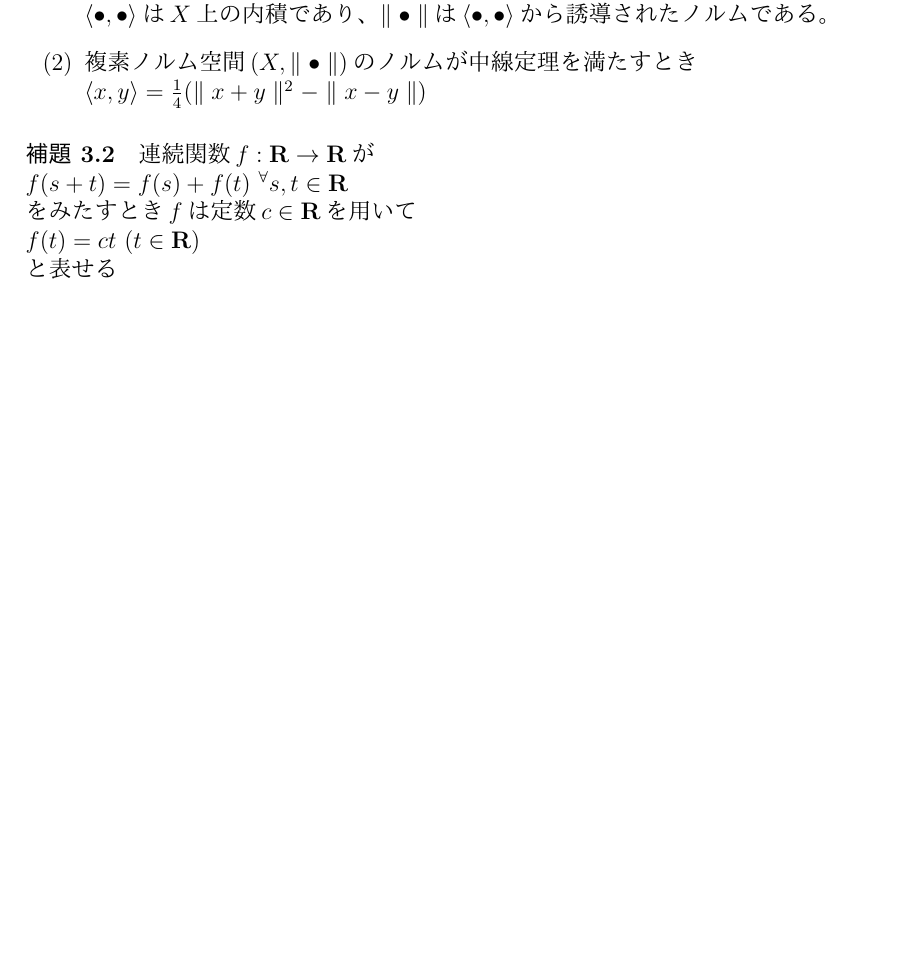
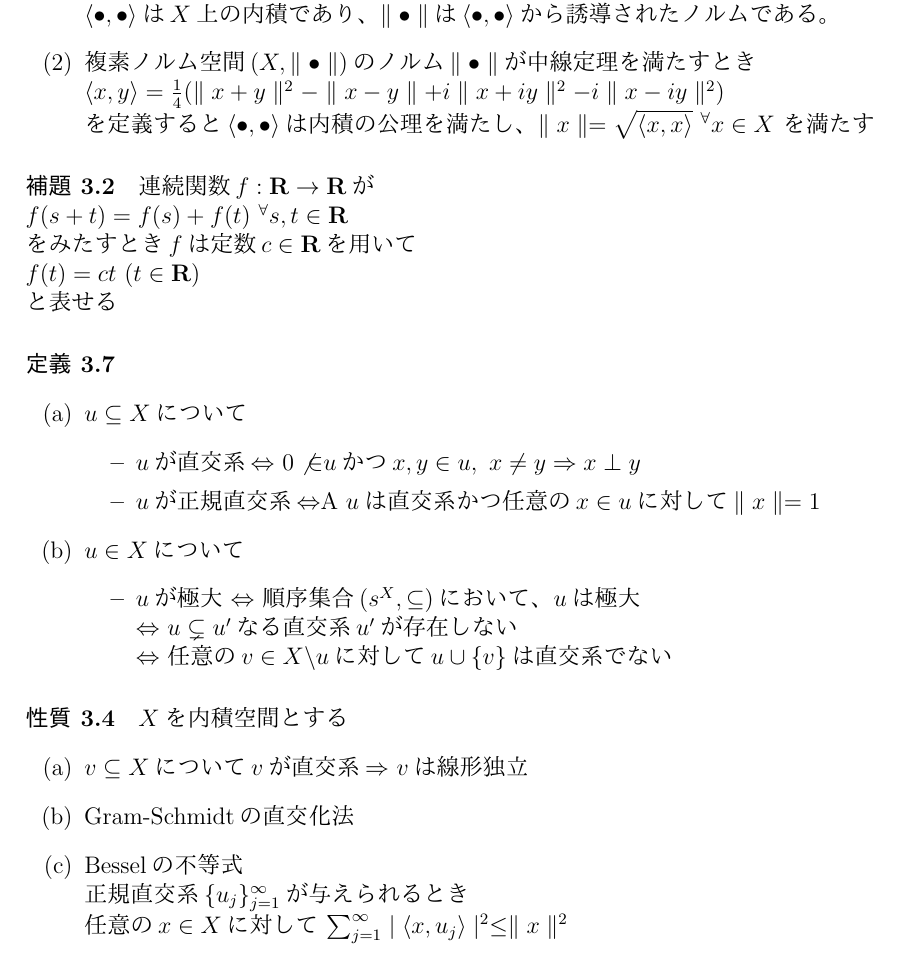
Before and after one commit to MysticDoll/school2017late, a LaTeX document (FunctionalAnalysis/1.tex): part of page 7 of 7, cut so that both start at the same text, the shorter picture padded with empty space. The pictures show the PDF file FunctionalAnalysis/1.pdf that the author committed with the source.

Commit message:
2017-12-05

```diff
--- a/FunctionalAnalysis/1.tex
+++ b/FunctionalAnalysis/1.tex
@@ -274,8 +274,9 @@
         $\langle x, y \rangle = \frac 14 ( \parallel x + y \parallel^2 - \parallel x - y \parallel^2 )$ \\
         により写像$\langle \bullet,\bullet \rangle : X^2 \rightarrow \mathbf{R}$を定義すると \\
         $\langle\bullet,\bullet\rangle$は$X$上の内積であり、$\parallel\bullet\parallel$は$\langle\bullet,\bullet\rangle$から誘導されたノルムである。
-      \item[(2)] 複素ノルム空間$(X, \parallel\bullet\parallel)$のノルムが中線定理を満たすとき \\
-        $\langle x, y \rangle = \frac 14 (\parallel x + y \parallel^2 - \parallel x - y \parallel )$
+      \item[(2)] 複素ノルム空間$(X, \parallel\bullet\parallel)$のノルム$\parallel\bullet\parallel$が中線定理を満たすとき \\
+        $\langle x, y \rangle = \frac 14 (\parallel x + y \parallel^2 - \parallel x - y \parallel + i \parallel x + i y \parallel^2 - i \parallel x - i y \parallel^2)$ \\
+        を定義すると$\langle \bullet,\bullet\rangle$は内積の公理を満たし、$\parallel x \parallel = \sqrt{\langle x, x \rangle} \ {}^\forall x \in X$ を満たす
     \end{itemize}
 
   \paragraph{補題 3.2}
@@ -284,4 +285,29 @@
     をみたすとき$f$は定数$c \in \mathbf{R}$を用いて \\
     $f(t) = ct \ (t \in \mathbf{R}) $ \\
     と表せる
+
+  \paragraph{定義 3.7}
+    \begin{itemize}
+      \item[(a)] $u \subseteq X$について
+        \begin{itemize}
+          \item $u$が直交系$\Leftrightarrow$ $0 \not{\in} u$かつ$x,y \in u, \ x \neq y \Rightarrow x \perp y$
+          \item $u$が正規直交系$\Leftrightarrow$A $u$は直交系かつ任意の$x \in u$に対して$\parallel x \parallel = 1$
+        \end{itemize}
+      \item[(b)] $u \in X$について
+        \begin{itemize}
+          \item $u$が極大 $\Leftrightarrow$ 順序集合$(s^X, \subseteq)$において、$u$は極大 \\
+            $\Leftrightarrow$ $u \subsetneq u^\prime$なる直交系$u^\prime$が存在しない \\
+            $\Leftrightarrow$ 任意の$v \in X \backslash u$に対して$u \cup \lbrace v \rbrace$は直交系でない
+        \end{itemize}
+    \end{itemize}
+
+  \paragraph{性質 3.4}
+    $X$を内積空間とする
+    \begin{itemize}
+      \item[(a)] $v \subseteq X$について$v$が直交系$\Rightarrow$ $v$は線形独立
+      \item[(b)] Gram-Schmidtの直交化法
+      \item[(c)] Besselの不等式 \\
+        正規直交系$\lbrace u_j \rbrace_{j=1}^\infty$が与えられるとき \\
+        任意の$x \in X$に対して $\sum_{j=1}^\infty \mid \langle x, u_j \rangle \mid^2 \leq \parallel x \parallel^2$
+    \end{itemize}
 \end{document}
```
Also changed, not shown: FunctionalAnalysis/1.pdf.
